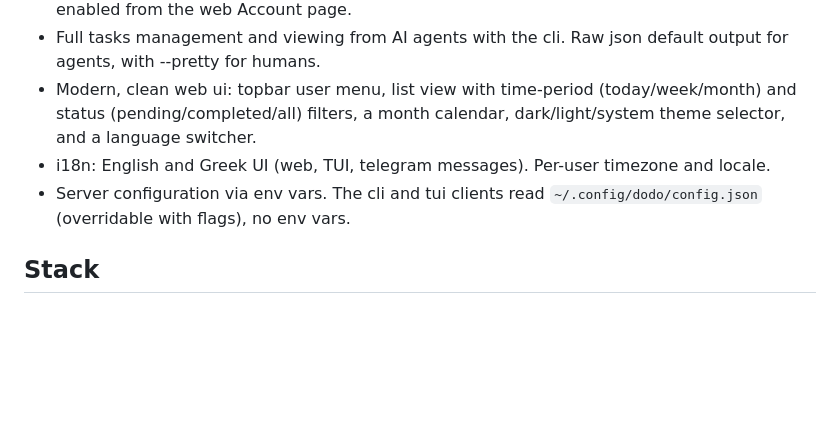
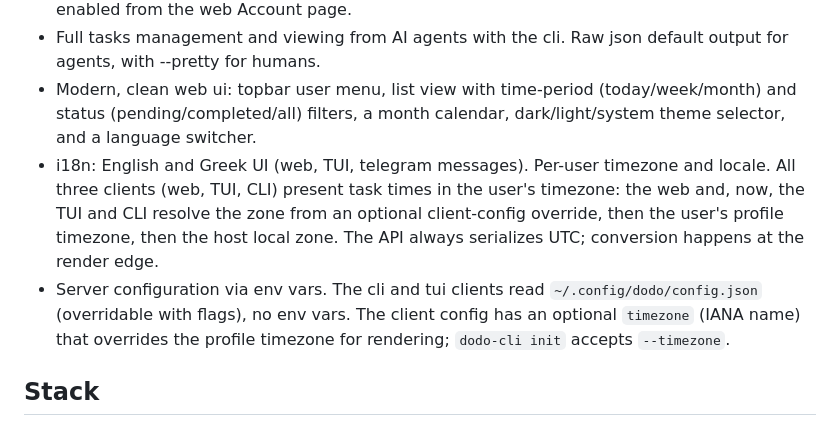
Before and after one commit to mtzanidakis/dodo, a Markdown page: docs/SPECS.md, the part around the change. Rendered like a GitHub page; blank space fills up the shorter version.

```diff
--- a/docs/SPECS.md
+++ b/docs/SPECS.md
@@ -26,8 +26,8 @@ The project will be MIT-licensed.
 - Browser notifications: opt-in desktop notifications for due tasks (Web Notifications API), enabled from the web Account page.
 - Full tasks management and viewing from AI agents with the cli. Raw json default output for agents, with --pretty for humans.
 - Modern, clean web ui: topbar user menu, list view with time-period (today/week/month) and status (pending/completed/all) filters, a month calendar, dark/light/system theme selector, and a language switcher.
-- i18n: English and Greek UI (web, TUI, telegram messages). Per-user timezone and locale.
-- Server configuration via env vars. The cli and tui clients read `~/.config/dodo/config.json` (overridable with flags), no env vars.
+- i18n: English and Greek UI (web, TUI, telegram messages). Per-user timezone and locale. All three clients (web, TUI, CLI) present task times in the user's timezone: the web and, now, the TUI and CLI resolve the zone from an optional client-config override, then the user's profile timezone, then the host local zone. The API always serializes UTC; conversion happens at the render edge.
+- Server configuration via env vars. The cli and tui clients read `~/.config/dodo/config.json` (overridable with flags), no env vars. The client config has an optional `timezone` (IANA name) that overrides the profile timezone for rendering; `dodo-cli init` accepts `--timezone`.
 
 ## Stack
 
```
Also changed, not shown: AGENTS.md (+4 -1 lines), README.md (+11 -3 lines).
